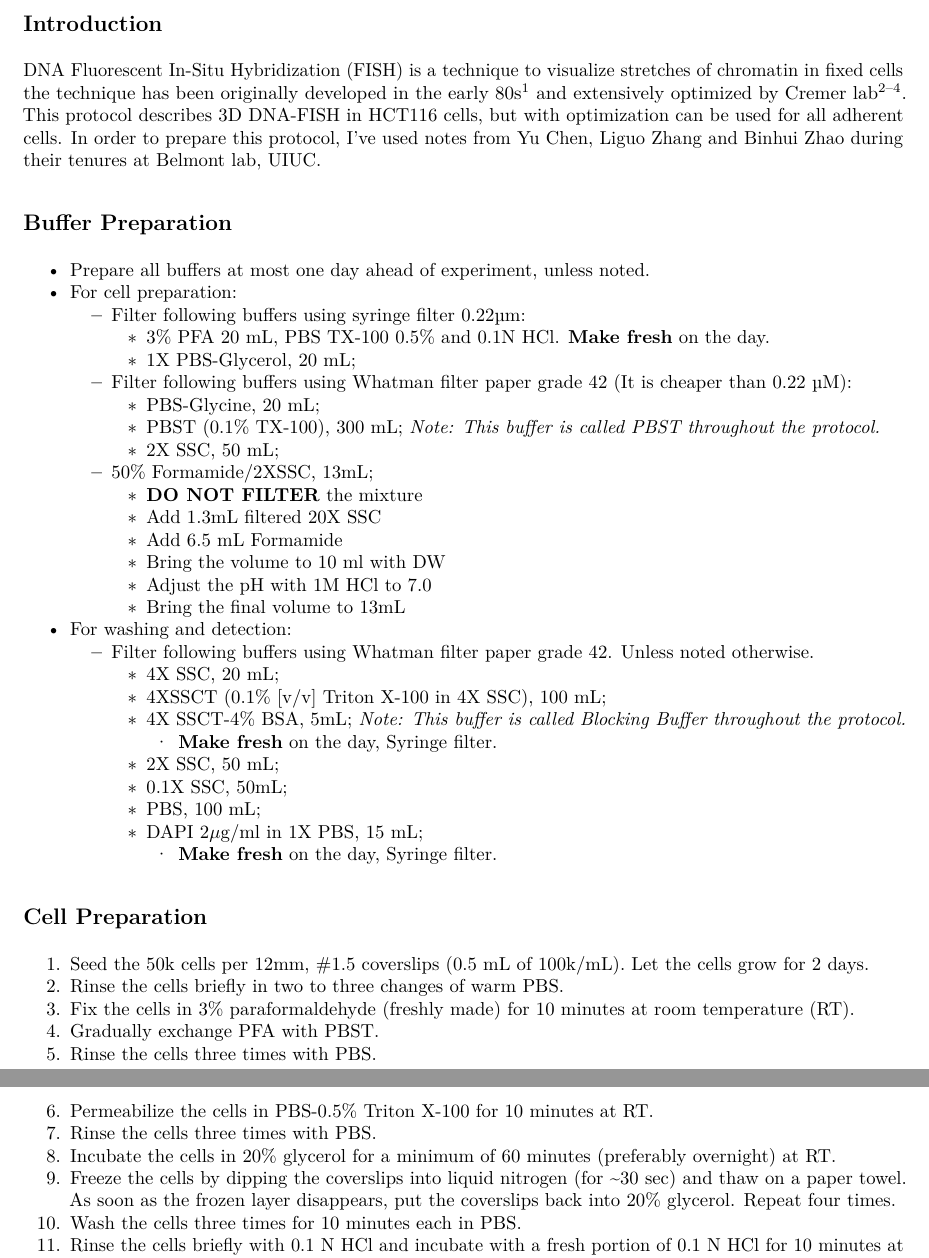
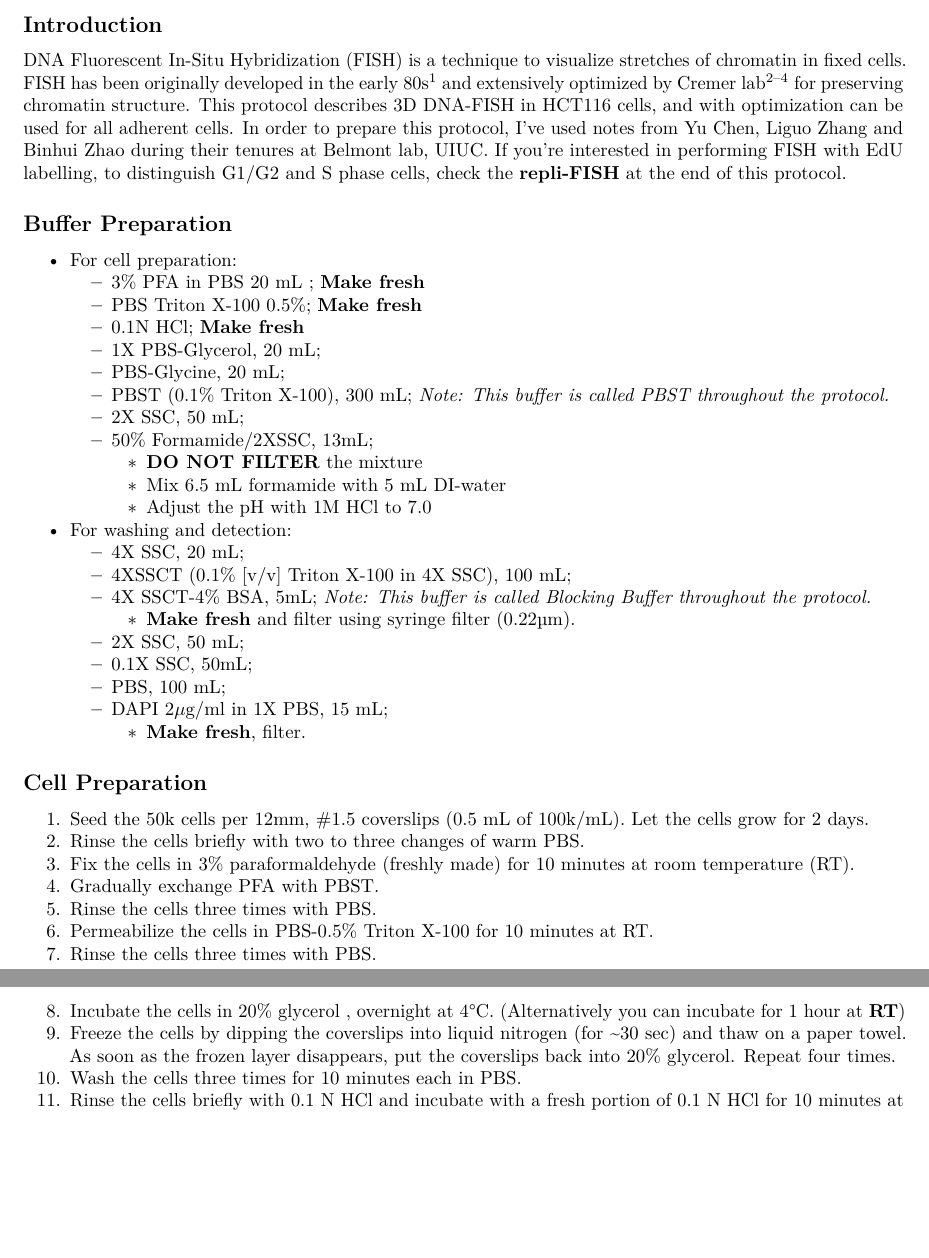
Before and after one commit to omidalam/FISH_oligo_lib, an R Markdown document (3D-FISH_HCT116.Rmd): two parts of pages 1 and 2 of 3 before the commit and two parts of pages 1 and 2 of 4 after it, joined at a grey line, cut so that both start at the same text, the shorter picture padded with empty space. The pictures show the output file 3D-FISH_HCT116.pdf that the author committed with the source.

Commit message:
EdU labelling for repli-FISH added

```diff
--- a/3D-FISH_HCT116.Rmd
+++ b/3D-FISH_HCT116.Rmd
@@ -3,5 +3,6 @@ title: "3D-FISH in HCT116"
 author: "Omid Gholamalamdari, Belmont lab, UIUC"
 date: "`r format(Sys.time(), 'Updated on %d/%m/%Y')`"
 output:
+  pdf_document: default
   html_document:
     df_print: paged
@@ -11,50 +11,46 @@ csl: nature.csl
 ---
 ## Introduction
 DNA Fluorescent In-Situ Hybridization (FISH) is a technique to visualize stretches of chromatin
-in fixed cells the technique has been originally developed in the early 80s [@Langer-Safer] and
-extensively optimized by Cremer lab[@Solovei2002; @Solovei2010 ;@Markaki].
-This protocol describes 3D DNA-FISH in HCT116 cells, but with optimization can be used for all adherent cells. In order to prepare this protocol, I've used notes from Yu Chen, Liguo Zhang and Binhui Zhao during their tenures at Belmont lab, UIUC.
+in fixed cells. FISH has been originally developed in the early 80s [@Langer-Safer] and
+extensively optimized by Cremer lab[@Solovei2002; @Solovei2010 ;@Markaki] for preserving chromatin structure.
+This protocol describes 3D DNA-FISH in HCT116 cells, and with optimization can be used for all adherent cells. In order to prepare this protocol, I've used notes from Yu Chen, Liguo Zhang and Binhui Zhao during their tenures at Belmont lab, UIUC.
+If you're interested in performing FISH with EdU labelling, to distinguish G1/G2 and S phase cells, check the __repli-FISH__ at the end of this protocol.
 
 ## Buffer Preparation
 
-+ Prepare all buffers at most one day ahead of experiment, unless noted.
 + For cell preparation:
-    - Filter following buffers using syringe filter 0.22µm:
-        - 3% PFA 20 mL, PBS TX-100 0.5% and 0.1N HCl. __Make fresh__ on the day.
-        - 1X PBS-Glycerol, 20 mL;
-    - Filter following buffers using Whatman filter paper grade 42 (It is cheaper than 0.22 µM):
-        - PBS-Glycine, 20 mL;
-        - PBST (0.1% TX-100), 300 mL; _Note: This buffer is called PBST throughout the protocol._
-        - 2X SSC, 50 mL;
+    - 3% PFA in PBS 20 mL ; __Make fresh__
+    - PBS Triton X-100 0.5%; __Make fresh__
+    - 0.1N HCl; __Make fresh__
+    - 1X PBS-Glycerol, 20 mL;
+    - PBS-Glycine, 20 mL;
+    - PBST (0.1% Triton X-100), 300 mL; _Note: This buffer is called PBST throughout the protocol._
+    - 2X SSC, 50 mL;
     - 50% Formamide/2XSSC, 13mL;
-        - __DO NOT FILTER__ the mixture
-        - Add 1.3mL filtered 20X SSC
-        - Add 6.5 mL Formamide
-        - Bring the volume to 10 ml with DW
-        - Adjust the pH with 1M HCl to 7.0
-        - Bring the final volume to 13mL
+      - __DO NOT FILTER__ the mixture
+      - Mix 6.5 mL formamide with 5 mL DI-water
+      - Adjust the pH with 1M HCl to 7.0
 + For washing and detection:
-    - Filter following buffers using Whatman filter paper grade 42. Unless noted otherwise.
-        - 4X SSC, 20 mL;
-        - 4XSSCT (0.1% [v/v] Triton X-100 in 4X SSC), 100 mL;
-        - 4X SSCT-4% BSA, 5mL; _Note: This buffer is called Blocking Buffer throughout the protocol._
-            - __Make fresh__ on the day, Syringe filter.
-        - 2X SSC, 50 mL;
-        - 0.1X SSC, 50mL;
-        - PBS, 100 mL;
-        - DAPI 2$\mu$g/ml in 1X PBS, 15 mL;
-            - __Make fresh__ on the day, Syringe filter.
+    - 4X SSC, 20 mL;
+    - 4XSSCT (0.1% [v/v] Triton X-100 in 4X SSC), 100 mL;
+    - 4X SSCT-4% BSA, 5mL; _Note: This buffer is called Blocking Buffer throughout the protocol._
+        - __Make fresh__ and filter using syringe filter (0.22µm).
+    - 2X SSC, 50 mL;
+    - 0.1X SSC, 50mL;
+    - PBS, 100 mL;
+    - DAPI 2$\mu$g/ml in 1X PBS, 15 mL;
+        - __Make fresh__, filter.
 
 ## Cell Preparation
 
 1. Seed the 50k cells per 12mm, #1.5 coverslips (0.5 mL of 100k/mL). Let the cells grow for 2 days.
-1. Rinse the cells briefly in two to three changes of warm PBS.
+1. Rinse the cells briefly with two to three changes of warm PBS.
 1. Fix the cells in 3% paraformaldehyde (freshly made) for 10 minutes at room temperature (RT).
 1. Gradually exchange PFA with PBST.
 1. Rinse the cells three times with PBS.
 1. Permeabilize the cells in PBS-0.5% Triton X-100 for 10 minutes at RT.
 1. Rinse the cells three times with PBS.
-1. Incubate the cells in 20% glycerol for a minimum of 60 minutes (preferably overnight) at RT.
+1. Incubate the cells in 20% glycerol , overnight at 4°C. (Alternatively you can incubate for 1 hour at __RT__)
 1. Freeze the cells by dipping the coverslips into liquid nitrogen (for ~30 sec) and thaw on a paper towel. As soon as the frozen layer disappears, put the coverslips back into 20% glycerol. Repeat four times.
 1. Wash the cells three times for 10 minutes each in PBS.
 1. Rinse the cells briefly with 0.1 N HCl and incubate with a fresh portion of 0.1 N HCl for 10 minutes at RT.
```
Also changed, not shown: 3D-FISH_HCT116.pdf, 3D-FISH_HCT116.Rmd (23 more changed lines).
